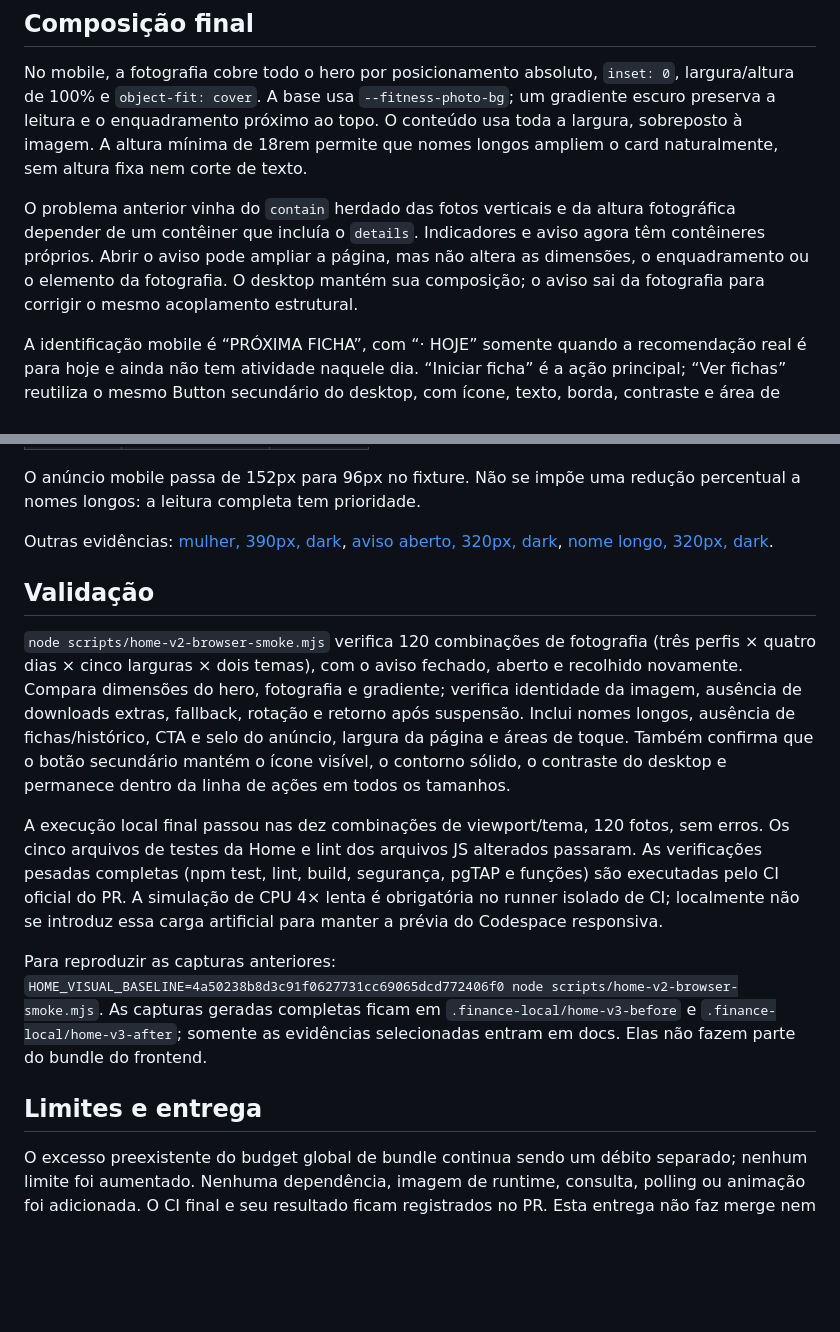
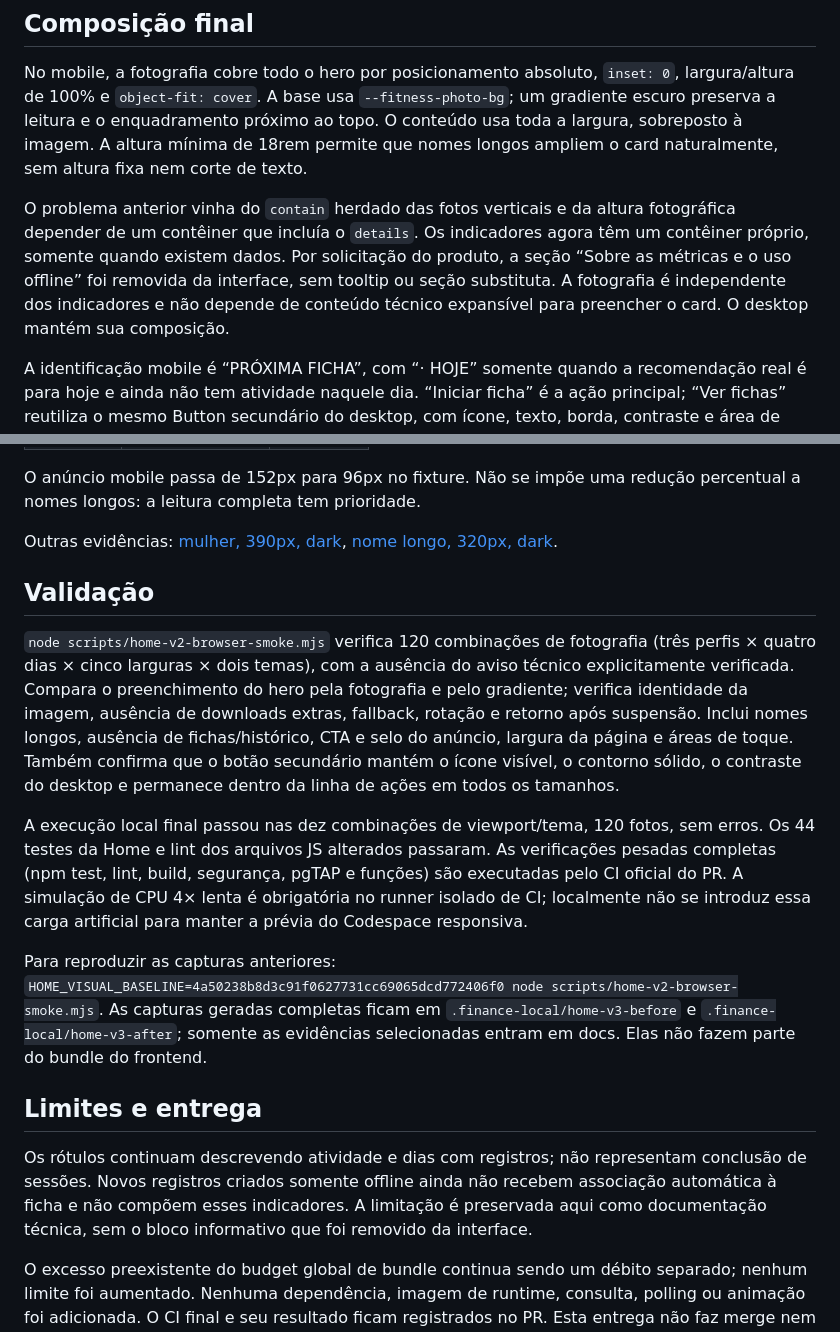
Before and after one commit to Danielalveslira/treinos_academia, a Markdown page: docs/HOME_V3_REVIEW.md, 2 parts joined by grey strips. GitHub-like rendering; blank space fills up the shorter version.

Commit message:
refactor: remove the Home technical metrics disclosure

```diff
--- a/docs/HOME_V3_REVIEW.md
+++ b/docs/HOME_V3_REVIEW.md
@@ -6,7 +6,7 @@ A Home mantém recomendação, métricas agregadas, cache e rotação diária ex
 
 No mobile, a fotografia cobre todo o hero por posicionamento absoluto, `inset: 0`, largura/altura de 100% e `object-fit: cover`. A base usa `--fitness-photo-bg`; um gradiente escuro preserva a leitura e o enquadramento próximo ao topo. O conteúdo usa toda a largura, sobreposto à imagem. A altura mínima de 18rem permite que nomes longos ampliem o card naturalmente, sem altura fixa nem corte de texto.
 
-O problema anterior vinha do `contain` herdado das fotos verticais e da altura fotográfica depender de um contêiner que incluía o `details`. Indicadores e aviso agora têm contêineres próprios. Abrir o aviso pode ampliar a página, mas não altera as dimensões, o enquadramento ou o elemento da fotografia. O desktop mantém sua composição; o aviso sai da fotografia para corrigir o mesmo acoplamento estrutural.
+O problema anterior vinha do `contain` herdado das fotos verticais e da altura fotográfica depender de um contêiner que incluía o `details`. Os indicadores agora têm um contêiner próprio, somente quando existem dados. Por solicitação do produto, a seção “Sobre as métricas e o uso offline” foi removida da interface, sem tooltip ou seção substituta. A fotografia é independente dos indicadores e não depende de conteúdo técnico expansível para preencher o card. O desktop mantém sua composição.
 
 A identificação mobile é “PRÓXIMA FICHA”, com “· HOJE” somente quando a recomendação real é para hoje e ainda não tem atividade naquele dia. “Iniciar ficha” é a ação principal; “Ver fichas” reutiliza o mesmo Button secundário do desktop, com ícone, texto, borda, contraste e área de toque de 48px. Somente o padding e o espaçamento se adaptam ao mobile: os botões ficam lado a lado quando cabem e se organizam em linhas alinhadas à esquerda nas telas menores, sem reduzir a leitura ou criar uma aparência alternativa. Os indicadores usam tokens do tema fora da área fotográfica, sem cartões concorrendo com o destaque.
 
@@ -31,16 +31,18 @@ Altura do destaque principal no fixture (os indicadores passam para uma seção
 
 O anúncio mobile passa de 152px para 96px no fixture. Não se impõe uma redução percentual a nomes longos: a leitura completa tem prioridade.
 
-Outras evidências: [mulher, 390px, dark](home-v3/female-390-dark.png), [aviso aberto, 320px, dark](home-v3/disclosure-320-dark.png), [nome longo, 320px, dark](home-v3/long-name-320-dark.png).
+Outras evidências: [mulher, 390px, dark](home-v3/female-390-dark.png), [nome longo, 320px, dark](home-v3/long-name-320-dark.png).
 
 ## Validação
 
-`node scripts/home-v2-browser-smoke.mjs` verifica 120 combinações de fotografia (três perfis × quatro dias × cinco larguras × dois temas), com o aviso fechado, aberto e recolhido novamente. Compara dimensões do hero, fotografia e gradiente; verifica identidade da imagem, ausência de downloads extras, fallback, rotação e retorno após suspensão. Inclui nomes longos, ausência de fichas/histórico, CTA e selo do anúncio, largura da página e áreas de toque. Também confirma que o botão secundário mantém o ícone visível, o contorno sólido, o contraste do desktop e permanece dentro da linha de ações em todos os tamanhos.
+`node scripts/home-v2-browser-smoke.mjs` verifica 120 combinações de fotografia (três perfis × quatro dias × cinco larguras × dois temas), com a ausência do aviso técnico explicitamente verificada. Compara o preenchimento do hero pela fotografia e pelo gradiente; verifica identidade da imagem, ausência de downloads extras, fallback, rotação e retorno após suspensão. Inclui nomes longos, ausência de fichas/histórico, CTA e selo do anúncio, largura da página e áreas de toque. Também confirma que o botão secundário mantém o ícone visível, o contorno sólido, o contraste do desktop e permanece dentro da linha de ações em todos os tamanhos.
 
-A execução local final passou nas dez combinações de viewport/tema, 120 fotos, sem erros. Os cinco arquivos de testes da Home e lint dos arquivos JS alterados passaram. As verificações pesadas completas (npm test, lint, build, segurança, pgTAP e funções) são executadas pelo CI oficial do PR. A simulação de CPU 4× lenta é obrigatória no runner isolado de CI; localmente não se introduz essa carga artificial para manter a prévia do Codespace responsiva.
+A execução local final passou nas dez combinações de viewport/tema, 120 fotos, sem erros. Os 44 testes da Home e lint dos arquivos JS alterados passaram. As verificações pesadas completas (npm test, lint, build, segurança, pgTAP e funções) são executadas pelo CI oficial do PR. A simulação de CPU 4× lenta é obrigatória no runner isolado de CI; localmente não se introduz essa carga artificial para manter a prévia do Codespace responsiva.
 
 Para reproduzir as capturas anteriores: `HOME_VISUAL_BASELINE=4a50238b8d3c91f0627731cc69065dcd772406f0 node scripts/home-v2-browser-smoke.mjs`. As capturas geradas completas ficam em `.finance-local/home-v3-before` e `.finance-local/home-v3-after`; somente as evidências selecionadas entram em docs. Elas não fazem parte do bundle do frontend.
 
 ## Limites e entrega
 
+Os rótulos continuam descrevendo atividade e dias com registros; não representam conclusão de sessões. Novos registros criados somente offline ainda não recebem associação automática à ficha e não compõem esses indicadores. A limitação é preservada aqui como documentação técnica, sem o bloco informativo que foi removido da interface.
+
 O excesso preexistente do budget global de bundle continua sendo um débito separado; nenhum limite foi aumentado. Nenhuma dependência, imagem de runtime, consulta, polling ou animação foi adicionada. O CI final e seu resultado ficam registrados no PR. Esta entrega não faz merge nem publica frontend ou banco de produção.
```
Also changed, not shown: docs/home-v3/after-1280.png, docs/home-v3/after-320.png, docs/home-v3/after-390.png, docs/home-v3/disclosure-320-dark.png (deleted), docs/home-v3/female-390-dark.png, docs/home-v3/long-name-320-dark.png, 4 other files.
